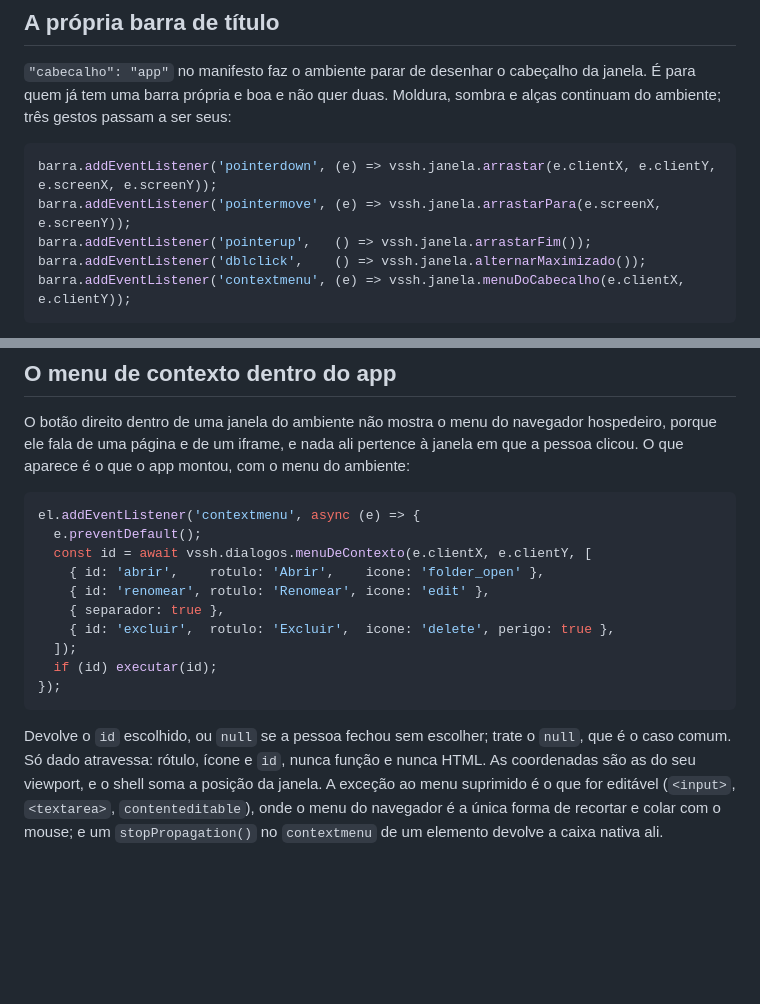
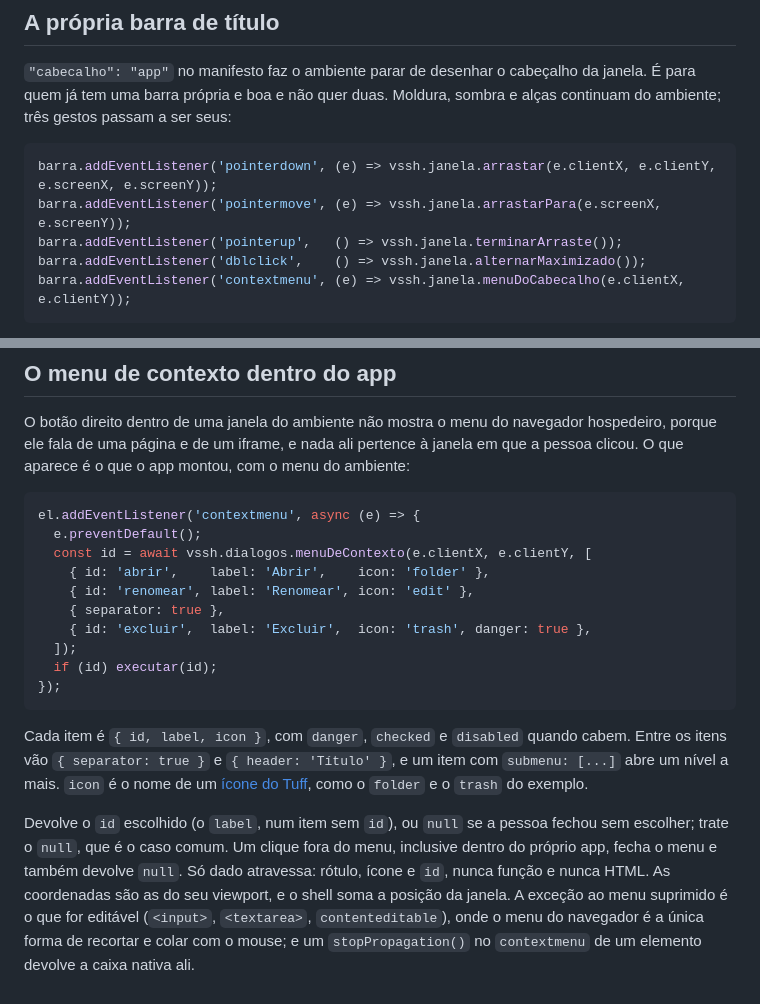
Before and after one commit to colabhd/vssh-sdk, a Markdown page: docs/guias/uma-janela.md, 2 parts joined by grey strips. GitHub-like rendering; blank space fills up the shorter version.

Commit message:
Guia uma-janela: terminarArraste e os campos do menu de contexto
O exemplo da barra de título própria chamava vssh.janela.arrastarFim(),
que a ponte não tem; o verbo é terminarArraste(). O exemplo do menu de
contexto usava rotulo, icone, separador e perigo, com ícones do Material,
e a ponte lê label, icon, separator e danger, com nomes do Tuff. Um app
que copiasse os dois exemplos ficava com a janela presa no arraste e com
um menu de itens descartados, sem erro no console.

O guia passa a listar os campos de um item, liga o ícone à página de
ícones do Tuff e diz que um clique fora do menu devolve null.

VSSH-143

Co-Authored-By: Claude Opus 5.5 <noreply@anthropic.com>
Claude-Session: https://claude.ai/code/session_0156KKAoc9u8i6p1ruaPXmRC

````diff
--- a/docs/guias/uma-janela.md
+++ b/docs/guias/uma-janela.md
@@ -144,7 +144,7 @@ ambiente; três gestos passam a ser seus:
 ```js
 barra.addEventListener('pointerdown', (e) => vssh.janela.arrastar(e.clientX, e.clientY, e.screenX, e.screenY));
 barra.addEventListener('pointermove', (e) => vssh.janela.arrastarPara(e.screenX, e.screenY));
-barra.addEventListener('pointerup',   () => vssh.janela.arrastarFim());
+barra.addEventListener('pointerup',   () => vssh.janela.terminarArraste());
 barra.addEventListener('dblclick',    () => vssh.janela.alternarMaximizado());
 barra.addEventListener('contextmenu', (e) => vssh.janela.menuDoCabecalho(e.clientX, e.clientY));
 ```
@@ -169,18 +169,24 @@ aparece é o que o app montou, com o menu do ambiente:
 el.addEventListener('contextmenu', async (e) => {
   e.preventDefault();
   const id = await vssh.dialogos.menuDeContexto(e.clientX, e.clientY, [
-    { id: 'abrir',    rotulo: 'Abrir',    icone: 'folder_open' },
-    { id: 'renomear', rotulo: 'Renomear', icone: 'edit' },
-    { separador: true },
-    { id: 'excluir',  rotulo: 'Excluir',  icone: 'delete', perigo: true },
+    { id: 'abrir',    label: 'Abrir',    icon: 'folder' },
+    { id: 'renomear', label: 'Renomear', icon: 'edit' },
+    { separator: true },
+    { id: 'excluir',  label: 'Excluir',  icon: 'trash', danger: true },
   ]);
   if (id) executar(id);
 });
 ```
 
-Devolve o `id` escolhido, ou `null` se a pessoa fechou sem escolher; trate o `null`, que é o caso
-comum. Só dado atravessa: rótulo, ícone e `id`, nunca função e nunca HTML. As coordenadas são as
-do seu viewport, e o shell soma a posição da janela. A exceção ao menu suprimido é o que for
-editável (`<input>`, `<textarea>`, `contenteditable`), onde o menu do navegador é a única forma de
-recortar e colar com o mouse; e um `stopPropagation()` no `contextmenu` de um elemento devolve a
-caixa nativa ali.
+Cada item é `{ id, label, icon }`, com `danger`, `checked` e `disabled` quando cabem. Entre os
+itens vão `{ separator: true }` e `{ header: 'Título' }`, e um item com `submenu: [...]` abre um
+nível a mais. `icon` é o nome de um [ícone do Tuff](../aparencia/icones.md#todos-os-ícones), como
+o `folder` e o `trash` do exemplo.
+
+Devolve o `id` escolhido (o `label`, num item sem `id`), ou `null` se a pessoa fechou sem
+escolher; trate o `null`, que é o caso comum. Um clique fora do menu, inclusive dentro do próprio
+app, fecha o menu e também devolve `null`. Só dado atravessa: rótulo, ícone e `id`, nunca função
+e nunca HTML. As coordenadas são as do seu viewport, e o shell soma a posição da janela. A exceção
+ao menu suprimido é o que for editável (`<input>`, `<textarea>`, `contenteditable`), onde o menu
+do navegador é a única forma de recortar e colar com o mouse; e um `stopPropagation()` no
+`contextmenu` de um elemento devolve a caixa nativa ali.
````
